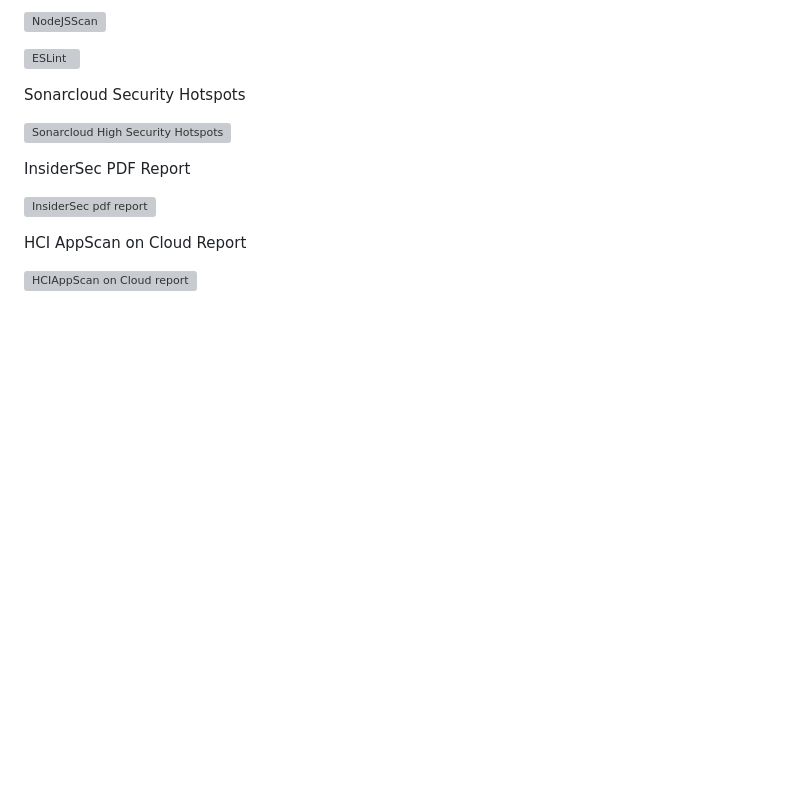
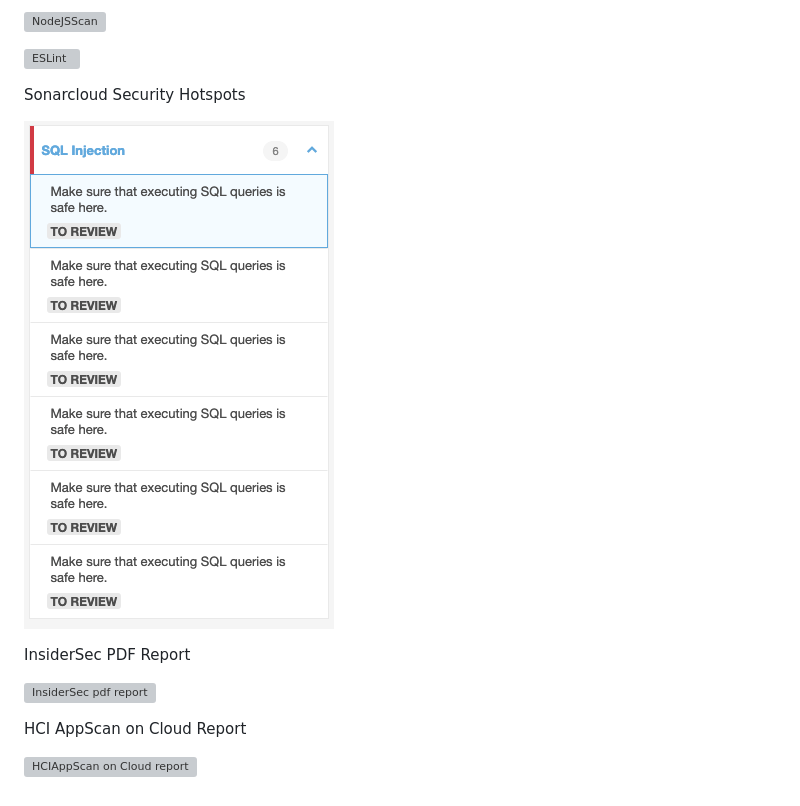
Before and after one commit to Pol52/Vulnerabilities, a Markdown page: README.md, the part around the change. Drawn GitHub-style; pictures changed too: reports/sonarcloud-high-security-hotspots.png (added); blank space fills up the shorter version; grey boxes are pictures that could not be loaded.

```diff
--- a/README.md
+++ b/README.md
@@ -10,7 +10,7 @@ NodeJSScan + ESLint
 
 Sonarcloud Security Hotspots
 
-![Sonarcloud High Security Hotspots](https://github.com/Pol52/Vulnerabilities/blob/simple-vulnerabilities/reports/sonarcloud-high-scan.png?raw=true)
+![Sonarcloud High Security Hotspots](https://github.com/Pol52/Vulnerabilities/blob/simple-safe/reports/sonarcloud-high-security-hotspots.png?raw=true)
 
 InsiderSec PDF Report
 
```
Also changed, not shown: 4 other files.
